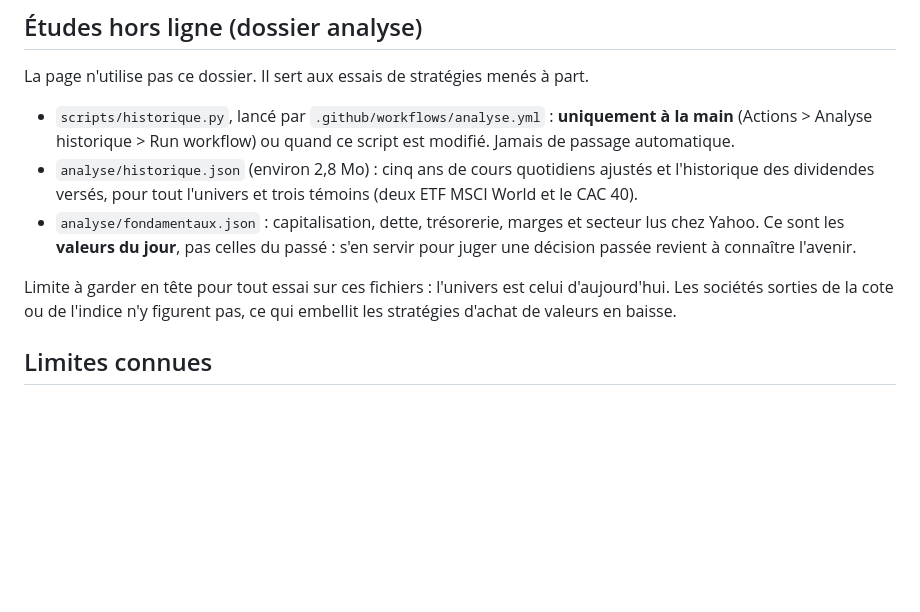
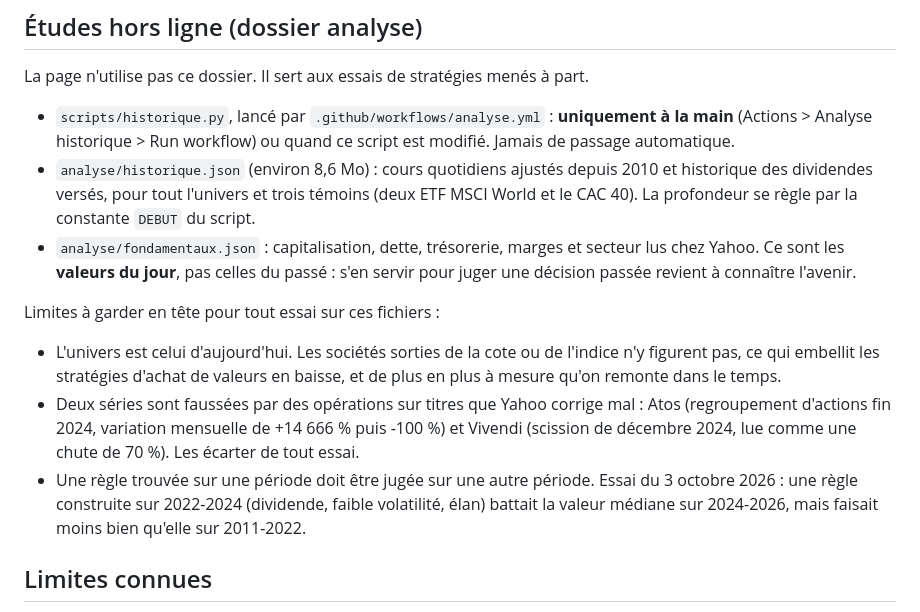
Before and after one commit to guermeurdaniel-cpu/telemesure-zone-euro, a Markdown page: README.md, the part around the change. Rendered like a GitHub page; blank space fills up the shorter version.

Commit message:
README : historique d'analyse depuis 2010, anomalies de donnees et lecon de l'essai

```diff
--- a/README.md
+++ b/README.md
@@ -104,16 +104,26 @@ La page n'utilise pas ce dossier. Il sert aux essais de stratégies menés à pa
 - `scripts/historique.py`, lancé par `.github/workflows/analyse.yml` : **uniquement à
   la main** (Actions > Analyse historique > Run workflow) ou quand ce script est
   modifié. Jamais de passage automatique.
-- `analyse/historique.json` (environ 2,8 Mo) : cinq ans de cours quotidiens ajustés et
-  l'historique des dividendes versés, pour tout l'univers et trois témoins (deux ETF
-  MSCI World et le CAC 40).
+- `analyse/historique.json` (environ 8,6 Mo) : cours quotidiens ajustés depuis 2010 et
+  historique des dividendes versés, pour tout l'univers et trois témoins (deux ETF
+  MSCI World et le CAC 40). La profondeur se règle par la constante `DEBUT` du script.
 - `analyse/fondamentaux.json` : capitalisation, dette, trésorerie, marges et secteur
   lus chez Yahoo. Ce sont les **valeurs du jour**, pas celles du passé : s'en servir
   pour juger une décision passée revient à connaître l'avenir.
 
-Limite à garder en tête pour tout essai sur ces fichiers : l'univers est celui
-d'aujourd'hui. Les sociétés sorties de la cote ou de l'indice n'y figurent pas, ce
-qui embellit les stratégies d'achat de valeurs en baisse.
+Limites à garder en tête pour tout essai sur ces fichiers :
+
+- L'univers est celui d'aujourd'hui. Les sociétés sorties de la cote ou de l'indice
+  n'y figurent pas, ce qui embellit les stratégies d'achat de valeurs en baisse, et
+  de plus en plus à mesure qu'on remonte dans le temps.
+- Deux séries sont faussées par des opérations sur titres que Yahoo corrige mal :
+  Atos (regroupement d'actions fin 2024, variation mensuelle de +14 666 % puis
+  -100 %) et Vivendi (scission de décembre 2024, lue comme une chute de 70 %). Les
+  écarter de tout essai.
+- Une règle trouvée sur une période doit être jugée sur une autre période. Essai du
+  3 octobre 2026 : une règle construite sur 2022-2024 (dividende, faible volatilité,
+  élan) battait la valeur médiane sur 2024-2026, mais faisait moins bien qu'elle sur
+  2011-2022.
 
 ## Limites connues
 
```
